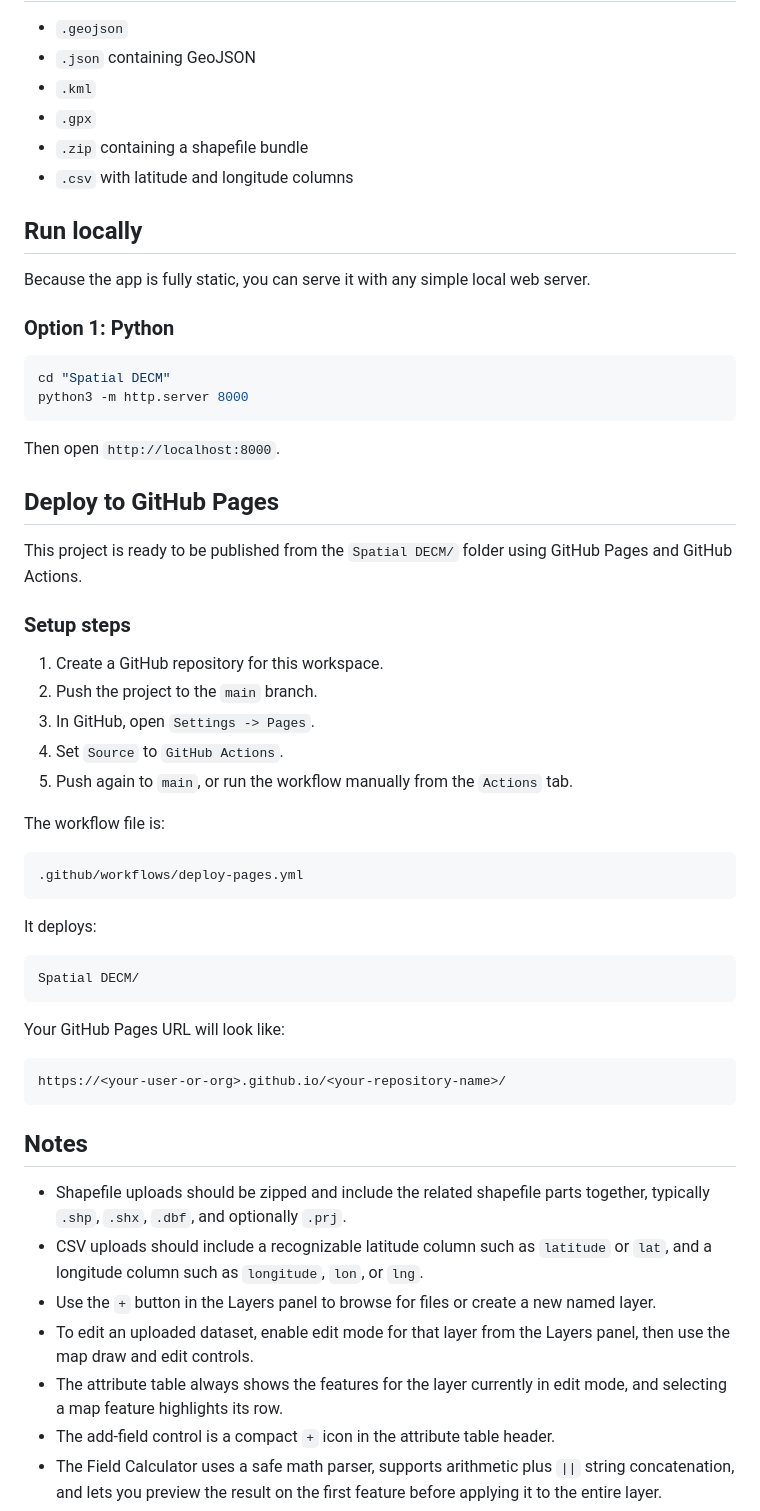
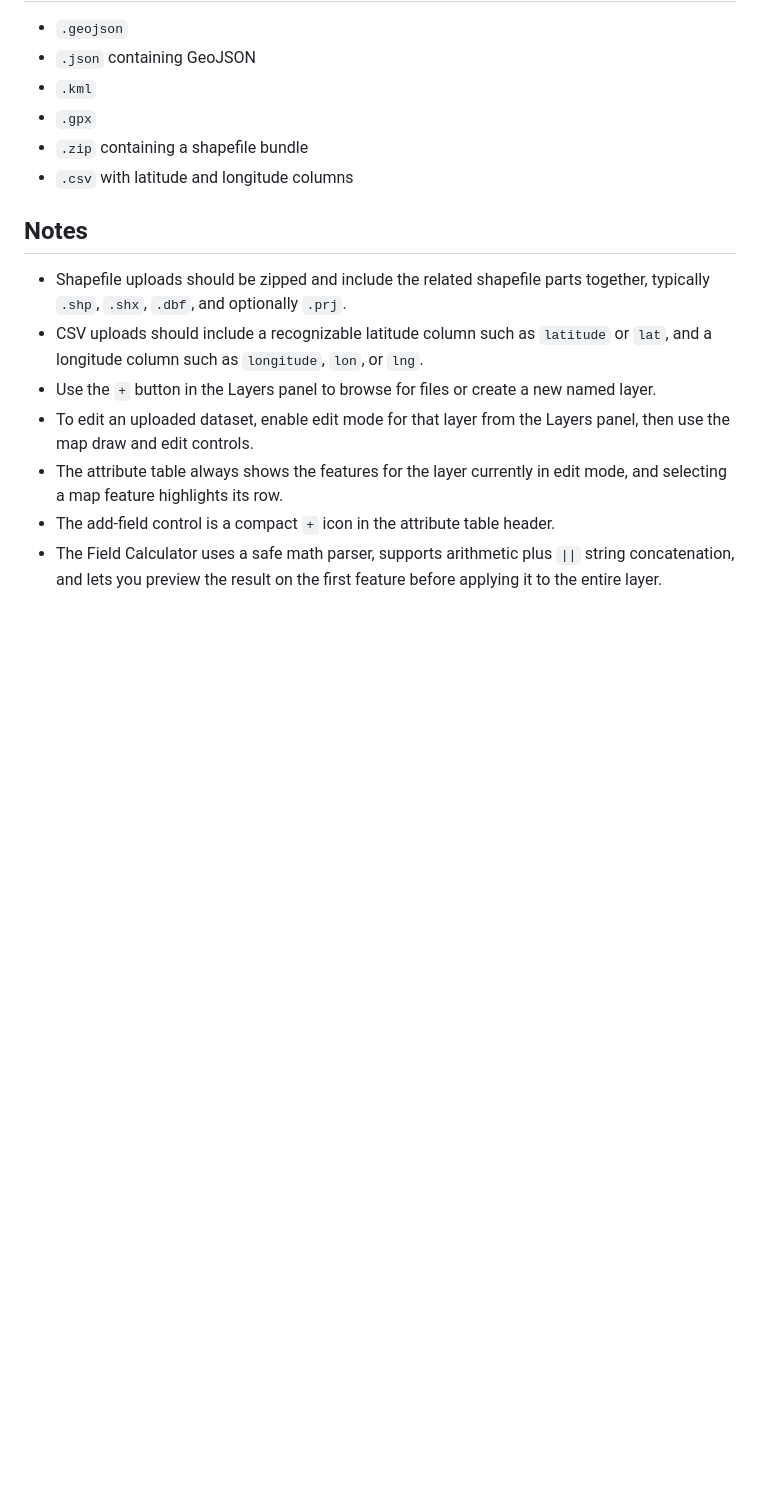
Before and after one commit to anandhusjone/Spatial-DECM, a Markdown page: README.md, the part around the change. Rendered like a GitHub page; blank space fills up the shorter version.

````diff
--- a/README.md
+++ b/README.md
@@ -38,50 +38,6 @@ Spatial DECM is a lightweight browser-based map viewer for spatial data. Users c
 - `.zip` containing a shapefile bundle
 - `.csv` with latitude and longitude columns
 
-## Run locally
-
-Because the app is fully static, you can serve it with any simple local web server.
-
-### Option 1: Python
-
-```bash
-cd "Spatial DECM"
-python3 -m http.server 8000
-```
-
-Then open `http://localhost:8000`.
-
-## Deploy to GitHub Pages
-
-This project is ready to be published from the `Spatial DECM/` folder using GitHub Pages and GitHub Actions.
-
-### Setup steps
-
-1. Create a GitHub repository for this workspace.
-2. Push the project to the `main` branch.
-3. In GitHub, open `Settings -> Pages`.
-4. Set `Source` to `GitHub Actions`.
-5. Push again to `main`, or run the workflow manually from the `Actions` tab.
-
-The workflow file is:
-
-```text
-.github/workflows/deploy-pages.yml
-```
-
-It deploys:
-
-```text
-Spatial DECM/
-```
-
-Your GitHub Pages URL will look like:
-
-```text
-https://<your-user-or-org>.github.io/<your-repository-name>/
-```
-
-
 ## Notes
 
 - Shapefile uploads should be zipped and include the related shapefile parts together, typically `.shp`, `.shx`, `.dbf`, and optionally `.prj`.
````
